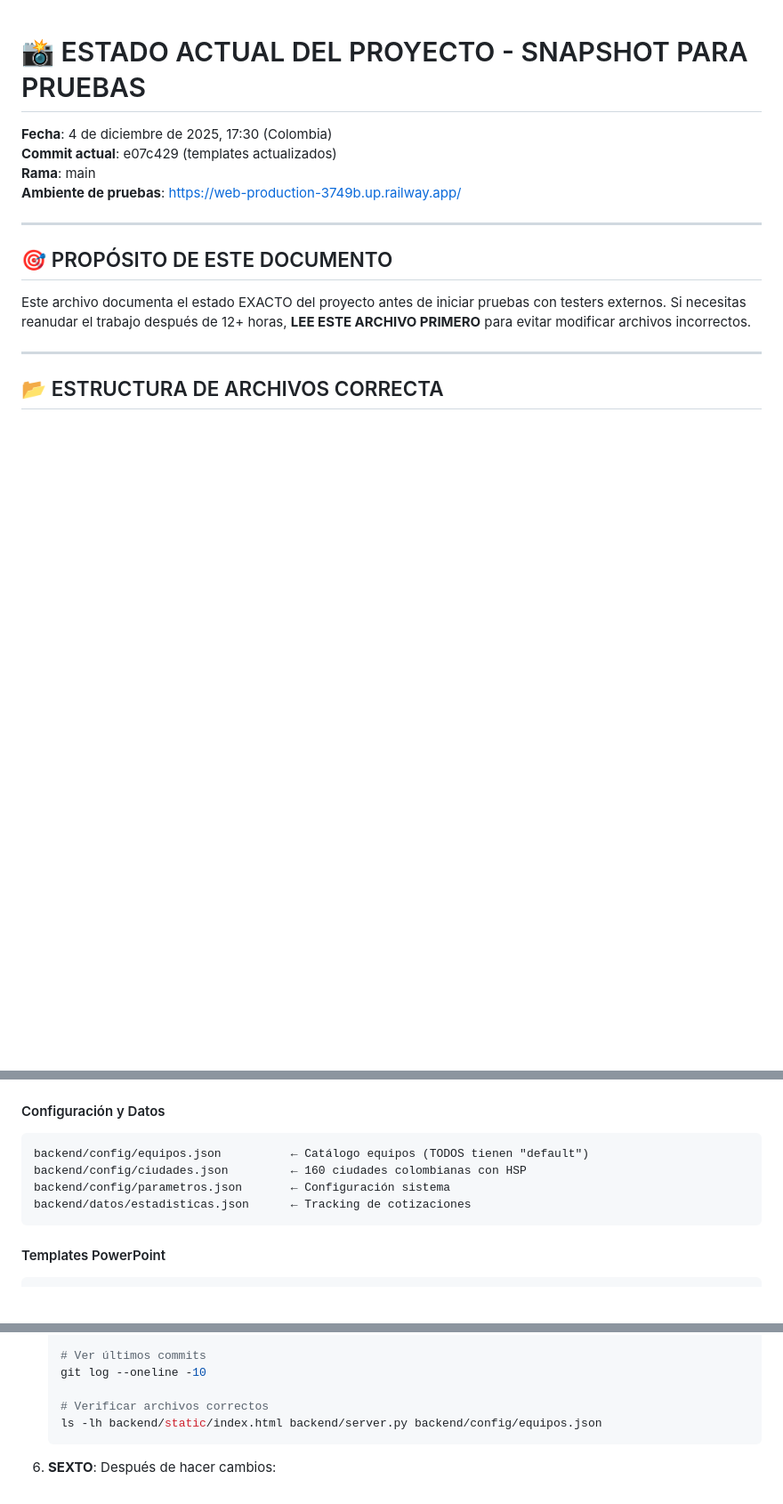
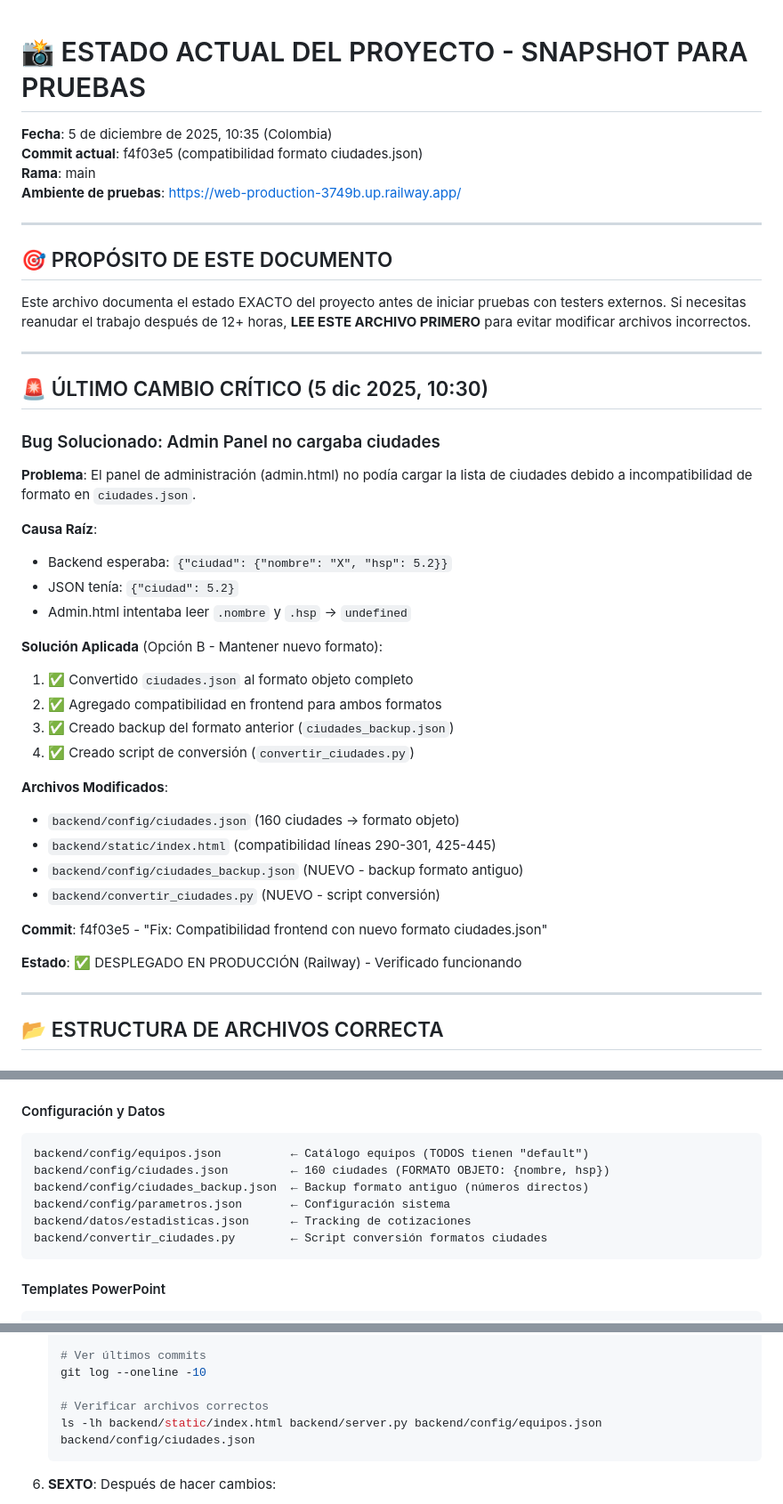
Before and after one commit to jcsalazarb/cotizador, a Markdown page: ESTADO_ACTUAL_PROYECTO.md, 3 parts joined by grey strips. Shown: that part at 89% size. Drawn GitHub-style; blank space fills up the shorter version.

Commit message:
Docs: Actualizar estado del proyecto con Fix #5 (formato ciudades)

````diff
--- a/ESTADO_ACTUAL_PROYECTO.md
+++ b/ESTADO_ACTUAL_PROYECTO.md
@@ -1,6 +1,6 @@
 # 📸 ESTADO ACTUAL DEL PROYECTO - SNAPSHOT PARA PRUEBAS
-**Fecha**: 4 de diciembre de 2025, 17:30 (Colombia)
-**Commit actual**: e07c429 (templates actualizados)
+**Fecha**: 5 de diciembre de 2025, 10:35 (Colombia)
+**Commit actual**: f4f03e5 (compatibilidad formato ciudades.json)
 **Rama**: main
 **Ambiente de pruebas**: https://web-production-3749b.up.railway.app/
 
@@ -8,6 +8,34 @@
 
 ## 🎯 PROPÓSITO DE ESTE DOCUMENTO
 Este archivo documenta el estado EXACTO del proyecto antes de iniciar pruebas con testers externos. Si necesitas reanudar el trabajo después de 12+ horas, **LEE ESTE ARCHIVO PRIMERO** para evitar modificar archivos incorrectos.
+
+---
+
+## 🚨 ÚLTIMO CAMBIO CRÍTICO (5 dic 2025, 10:30)
+
+### Bug Solucionado: Admin Panel no cargaba ciudades
+**Problema**: El panel de administración (admin.html) no podía cargar la lista de ciudades debido a incompatibilidad de formato en `ciudades.json`.
+
+**Causa Raíz**:
+- Backend esperaba: `{"ciudad": {"nombre": "X", "hsp": 5.2}}`
+- JSON tenía: `{"ciudad": 5.2}`
+- Admin.html intentaba leer `.nombre` y `.hsp` → `undefined`
+
+**Solución Aplicada** (Opción B - Mantener nuevo formato):
+1. ✅ Convertido `ciudades.json` al formato objeto completo
+2. ✅ Agregado compatibilidad en frontend para ambos formatos
+3. ✅ Creado backup del formato anterior (`ciudades_backup.json`)
+4. ✅ Creado script de conversión (`convertir_ciudades.py`)
+
+**Archivos Modificados**:
+- `backend/config/ciudades.json` (160 ciudades → formato objeto)
+- `backend/static/index.html` (compatibilidad líneas 290-301, 425-445)
+- `backend/config/ciudades_backup.json` (NUEVO - backup formato antiguo)
+- `backend/convertir_ciudades.py` (NUEVO - script conversión)
+
+**Commit**: f4f03e5 - "Fix: Compatibilidad frontend con nuevo formato ciudades.json"
+
+**Estado**: ✅ DESPLEGADO EN PRODUCCIÓN (Railway) - Verificado funcionando
 
 ---
 
@@ -32,9 +60,11 @@ backend/static/styles.css            ← Estilos Tailwind
 #### Configuración y Datos
 ```
 backend/config/equipos.json          ← Catálogo equipos (TODOS tienen "default")
-backend/config/ciudades.json         ← 160 ciudades colombianas con HSP
+backend/config/ciudades.json         ← 160 ciudades (FORMATO OBJETO: {nombre, hsp})
+backend/config/ciudades_backup.json  ← Backup formato antiguo (números directos)
 backend/config/parametros.json       ← Configuración sistema
 backend/datos/estadisticas.json      ← Tracking de cotizaciones
+backend/convertir_ciudades.py        ← Script conversión formatos ciudades
 ```
 
 #### Templates PowerPoint
@@ -328,7 +389,7 @@ git diff backend/config/equipos.json
    git log --oneline -10
 
    # Verificar archivos correctos
-   ls -lh backend/static/index.html backend/server.py backend/config/equipos.json
+   ls -lh backend/static/index.html backend/server.py backend/config/equipos.json backend/config/ciudades.json
    ```
 
 6. **SEXTO**: Después de hacer cambios:
````
Also changed, not shown: other parts of ESTADO_ACTUAL_PROYECTO.md (+55 -2 lines).
